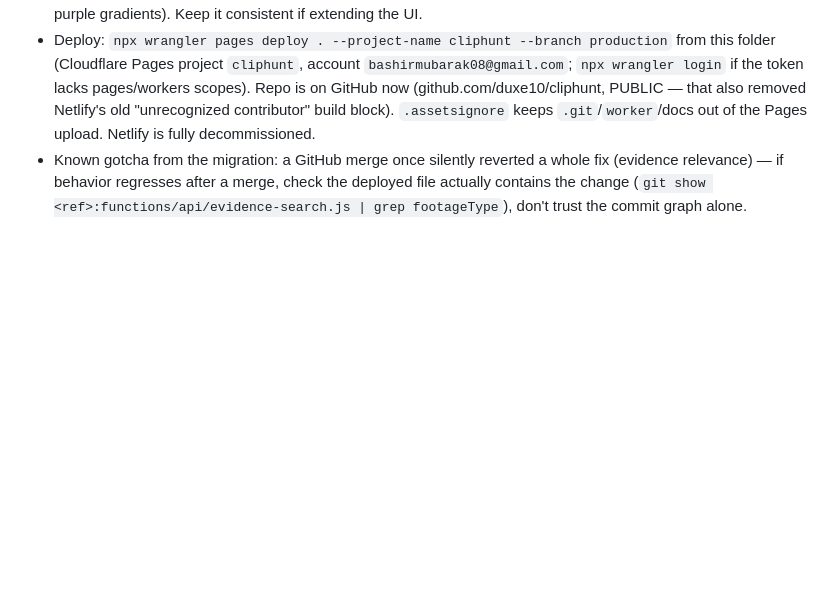
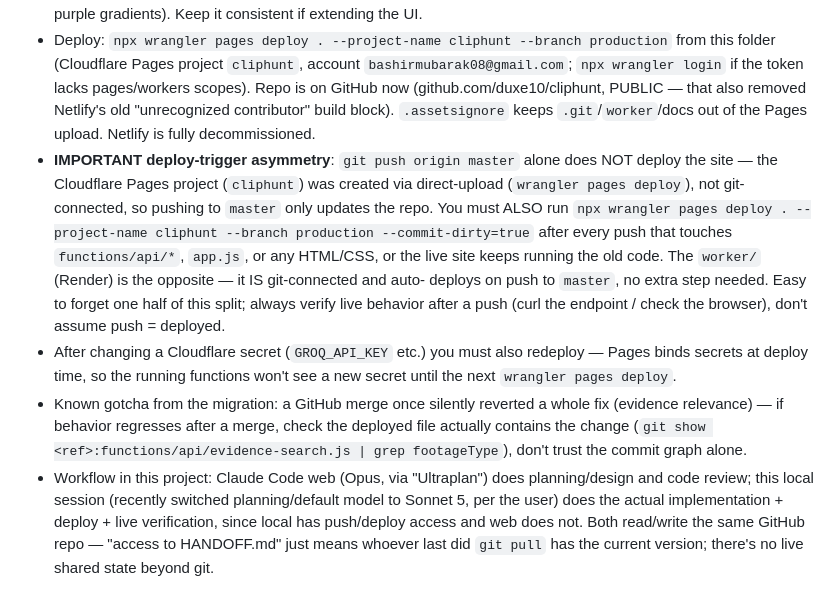
Before and after one commit to duxe10/cliphunt, a Markdown page: HANDOFF.md, the part around one of its changes. Rendered like a GitHub page; blank space fills up the shorter version.

```diff
--- a/HANDOFF.md
+++ b/HANDOFF.md
@@ -76,4 +107,16 @@ Hardest part was getting segment *boundaries* right, not the classification. Les
 - No emoji as icons anywhere — inline SVG only (see existing icon usage in the HTML files for the established style).
 - Dark "editing bay" theme (near-black warm background, amber accent, Bricolage Grotesque + IBM Plex Sans/Mono) — this was a deliberate reaction against generic AI-template looks (cream background, emoji icons, purple gradients). Keep it consistent if extending the UI.
 - Deploy: `npx wrangler pages deploy . --project-name cliphunt --branch production` from this folder (Cloudflare Pages project `cliphunt`, account `bashirmubarak08@gmail.com`; `npx wrangler login` if the token lacks pages/workers scopes). Repo is on GitHub now (github.com/duxe10/cliphunt, PUBLIC — that also removed Netlify's old "unrecognized contributor" build block). `.assetsignore` keeps `.git`/`worker`/docs out of the Pages upload. Netlify is fully decommissioned.
+- **IMPORTANT deploy-trigger asymmetry**: `git push origin master` alone does NOT deploy the site —
+  the Cloudflare Pages project (`cliphunt`) was created via direct-upload (`wrangler pages deploy`),
+  not git-connected, so pushing to `master` only updates the repo. You must ALSO run
+  `npx wrangler pages deploy . --project-name cliphunt --branch production --commit-dirty=true`
+  after every push that touches `functions/api/*`, `app.js`, or any HTML/CSS, or the live site keeps
+  running the old code. The `worker/` (Render) is the opposite — it IS git-connected and auto-
+  deploys on push to `master`, no extra step needed. Easy to forget one half of this split; always
+  verify live behavior after a push (curl the endpoint / check the browser), don't assume push = deployed.
+- After changing a Cloudflare secret (`GROQ_API_KEY` etc.) you must also redeploy — Pages binds
+  secrets at deploy time, so the running functions won't see a new secret until the next `wrangler
+  pages deploy`.
 - Known gotcha from the migration: a GitHub merge once silently reverted a whole fix (evidence relevance) — if behavior regresses after a merge, check the deployed file actually contains the change (`git show <ref>:functions/api/evidence-search.js | grep footageType`), don't trust the commit graph alone.
+- Workflow in this project: Claude Code web (Opus, via "Ultraplan") does planning/design and code review; this local session (recently switched planning/default model to Sonnet 5, per the user) does the actual implementation + deploy + live verification, since local has push/deploy access and web does not. Both read/write the same GitHub repo — "access to HANDOFF.md" just means whoever last did `git pull` has the current version; there's no live shared state beyond git.
```
Also changed, not shown: other parts of HANDOFF.md (+44 -13 lines).
